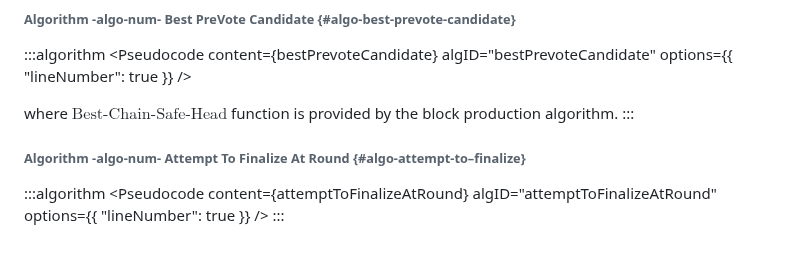
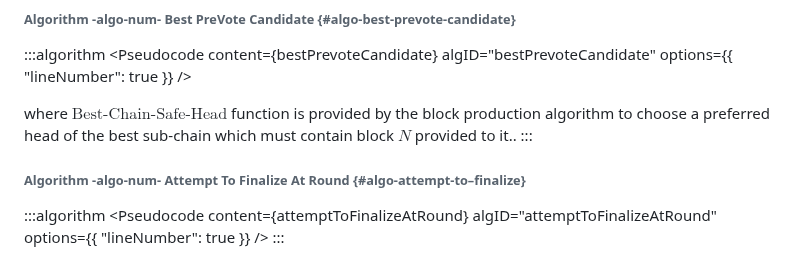
Before and after one commit to w3f/polkadot-spec, a Markdown page: docs/sect-finality.md, the part around the change. Drawn GitHub-style.

Commit message:
mention that the best chain must contain the chosen GHOST

```diff
--- a/docs/sect-finality.md
+++ b/docs/sect-finality.md
@@ -338,7 +338,7 @@ where $\#{{V}_{{\text{obv}{\left({v}\right)},{p}{o}{t}}}^{{{r},{p}{c}}}}$ is def
     options={{ "lineNumber": true }}
 />
 
-where $\text{Best-Chain-Safe-Head}$ function is provided by the block production algorithm.
+where $\text{Best-Chain-Safe-Head}$ function is provided by the block production algorithm to choose a preferred head of the best sub-chain which must contain block $N$ provided to it..
 :::
 
 ###### Algorithm -algo-num- Attempt To Finalize At Round {#algo-attempt-to–finalize}
```
